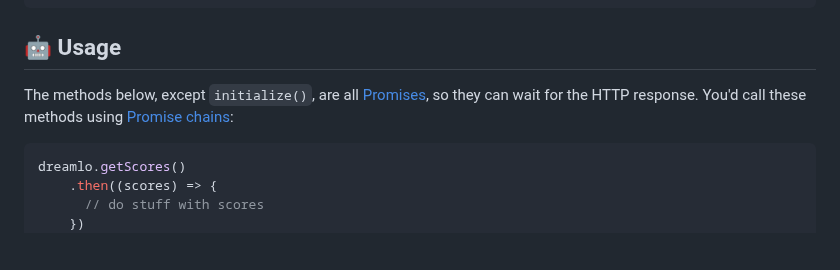
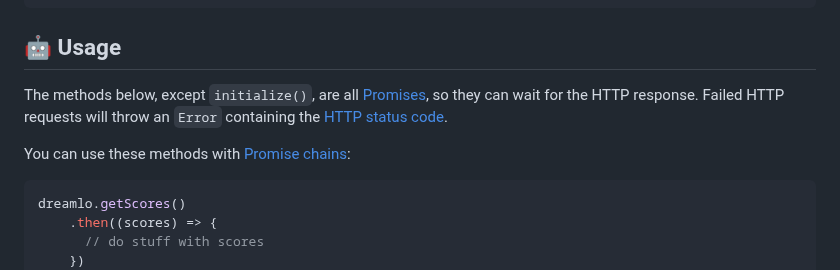
Before and after one commit to JMHeartley/dreamlo.js, a Markdown page: README.md, the part around the change. Drawn GitHub-style; blank space fills up the shorter version.

Commit message:
DOCS: describe error when requests fail

````diff
--- a/README.md
+++ b/README.md
@@ -68,7 +68,9 @@ npm install dreamlo.js
 
 
 ## 🤖 Usage
-The methods below, except `initialize()`, are all [Promises](https://javascript.info/promise-basics), so they can wait for the HTTP response. You'd call these methods using [Promise chains](https://javascript.info/promise-chaining):
+The methods below, except `initialize()`, are all [Promises](https://javascript.info/promise-basics), so they can wait for the HTTP response. Failed HTTP requests will throw an `Error` containing the [HTTP status code](https://developer.mozilla.org/en-US/docs/Web/HTTP/Status).
+
+You can use these methods with [Promise chains](https://javascript.info/promise-chaining):
 
 ```javascript
 dreamlo.getScores()
````
